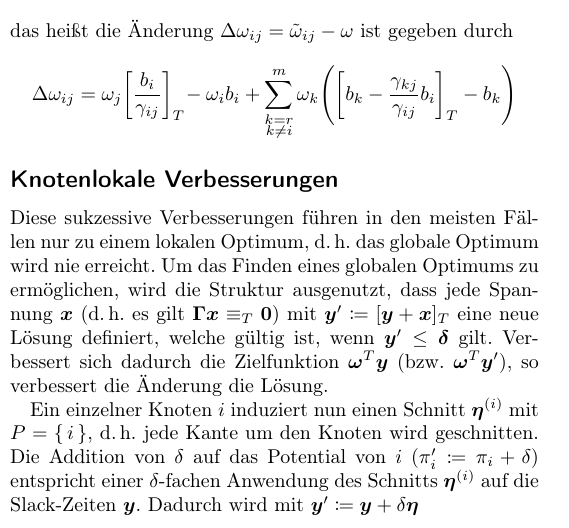
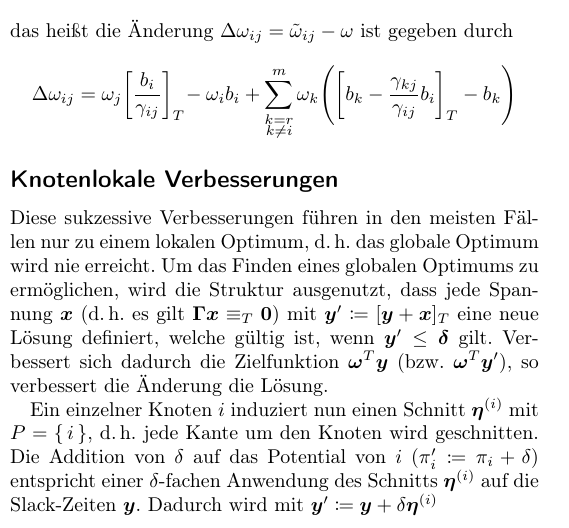
Before and after one commit to fdamken/algorithmic-timetable-modeling, a LaTeX document (handout/handout.tex): part of one column of the page, cut so that both start at the same text. Compiled offline with pdfLaTeX.

Commit message:
txs auto checkin

```diff
--- a/handout/handout.tex
+++ b/handout/handout.tex
@@ -158,6 +158,6 @@
 	\subsection*{Knotenlokale Verbesserungen}
 		Diese sukzessive Verbesserungen führen in den meisten Fällen nur zu einem lokalen Optimum, \dh das globale Optimum wird nie erreicht. Um das Finden eines globalen Optimums zu ermöglichen, wird die Struktur ausgenutzt, dass jede Spannung \(\vec{x}\) (\dh es gilt \( \mat{\Gamma} \vec{x} \equiv_T \vec{0} \)) mit \( \vec{y}' \coloneqq [\vec{y} + \vec{x}]_T \) eine neue Lösung definiert, welche gültig ist, wenn \( \vec{y}' \leq \vec{\delta} \) gilt. Verbessert sich dadurch die Zielfunktion \( \vec{\omega}^T \vec{y} \) (\bzw \( \vec{\omega}^T \vec{y}' \)), so verbessert die Änderung die Lösung.
 
-		Ein einzelner Knoten \(i\) induziert nun einen Schnitt \( \vec{\eta}^{(i)} \) mit \( P = \{\, i \,\} \), \dh jede Kante um den Knoten wird geschnitten. Die Addition von \( \delta \) auf das Potential von \(i\) (\( \pi_i' \coloneqq \pi_i + \delta \)) entspricht einer \(\delta\)-fachen Anwendung des Schnitts \( \vec{\eta}^{(i)} \) auf die Slack-Zeiten \( \vec{y} \). Dadurch wird mit \( \vec{y}' \coloneqq \vec{y} + \delta\vec{\eta} \)
+		Ein einzelner Knoten \(i\) induziert nun einen Schnitt \( \vec{\eta}^{(i)} \) mit \( P = \{\, i \,\} \), \dh jede Kante um den Knoten wird geschnitten. Die Addition von \( \delta \) auf das Potential von \(i\) (\( \pi_i' \coloneqq \pi_i + \delta \)) entspricht einer \(\delta\)-fachen Anwendung des Schnitts \( \vec{\eta}^{(i)} \) auf die Slack-Zeiten \( \vec{y} \). Dadurch wird mit \( \vec{y}' \coloneqq \vec{y} + \delta\vec{\eta}^{(i)} \)
 	% end
 \end{document}
```
